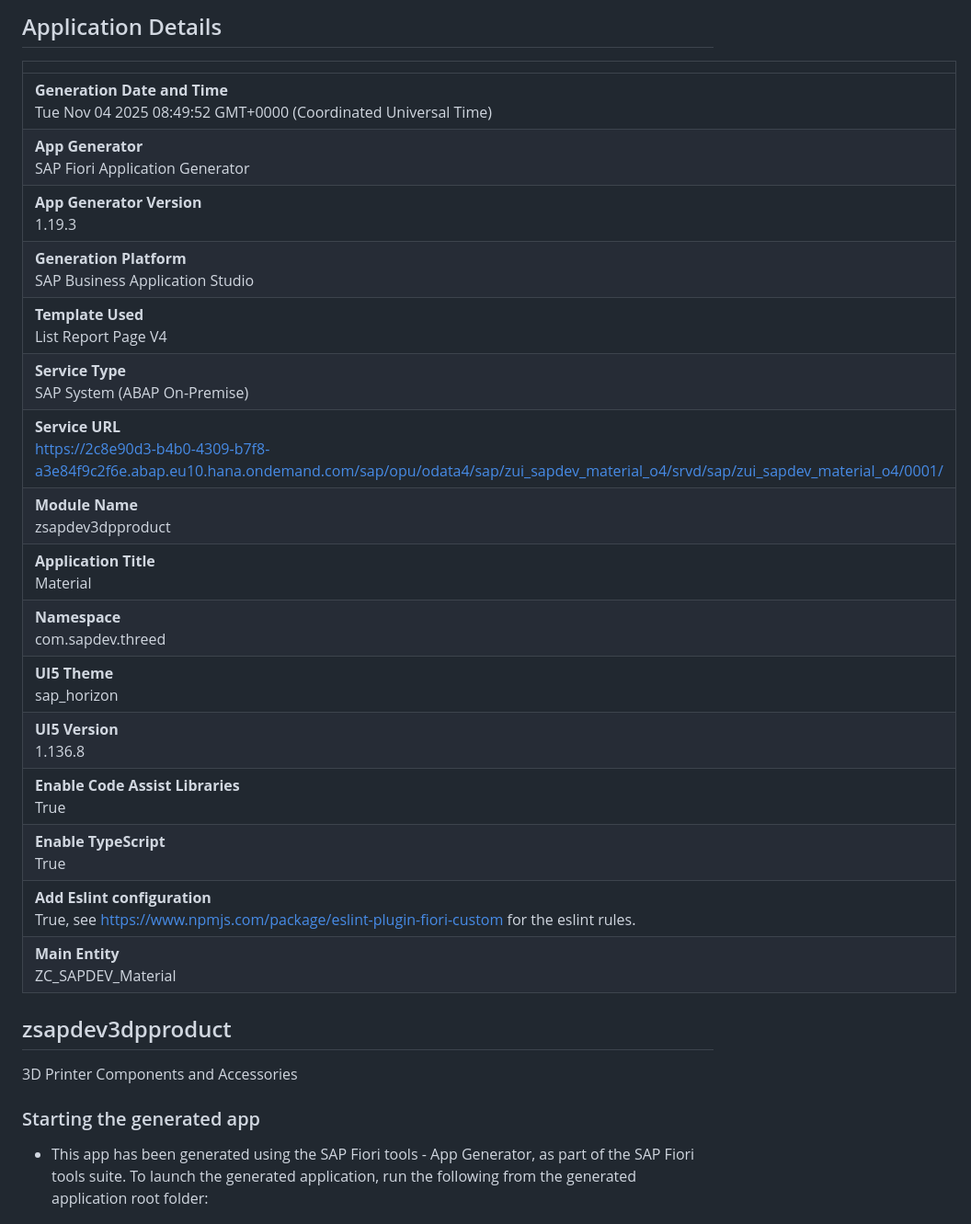
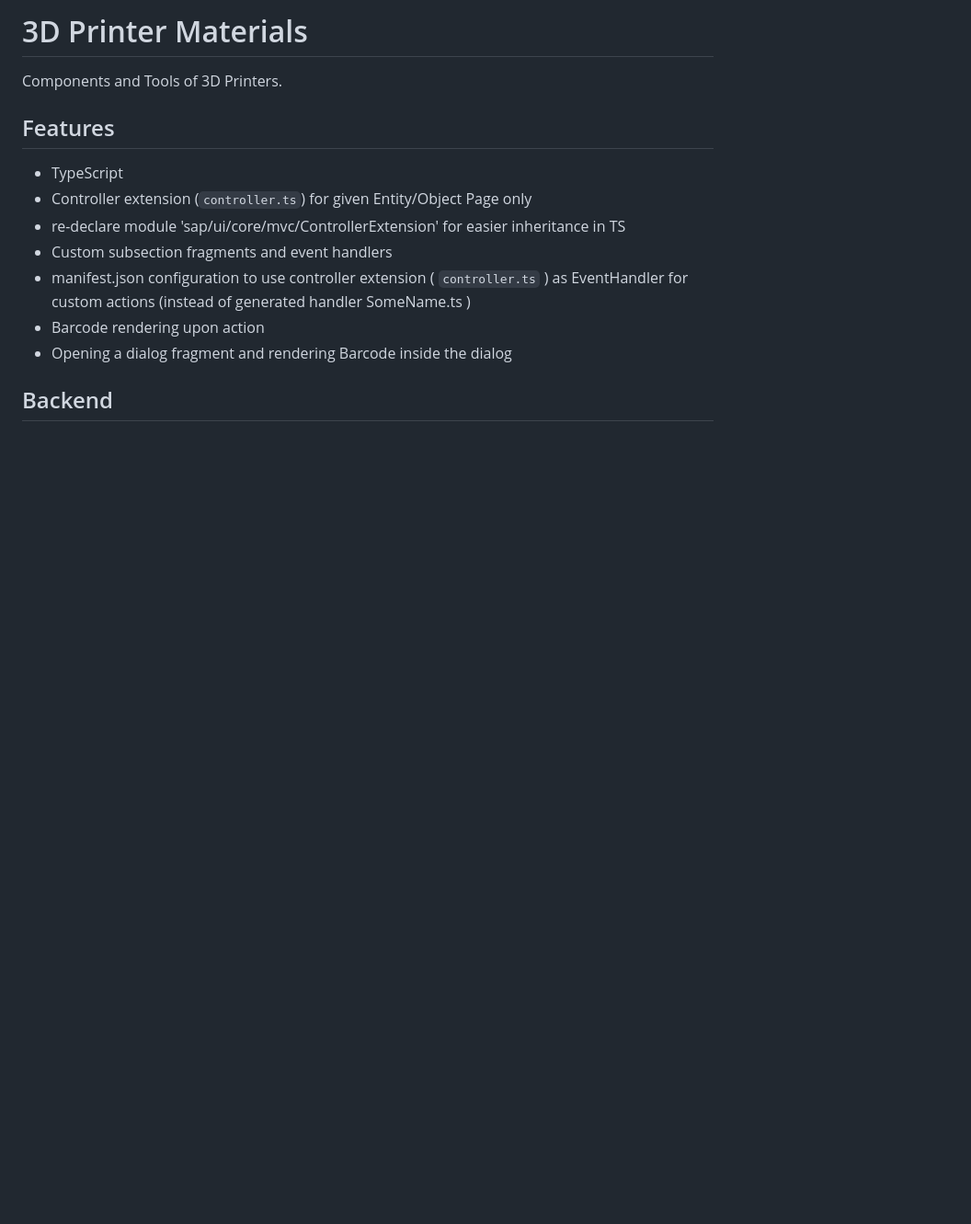
Before and after one commit to attilaberencsi/zsapdev_3dmat, a Markdown page: README.md, the part around the change printed below. Shown: that part at 92% size. Rendered like a GitHub page; blank space fills up the shorter version.

Commit message:
Opening a dialog fragment and rendering Barcode inside the dialog

```diff
--- a/README.md
+++ b/README.md
@@ -1,28 +1,16 @@
-## Application Details
-|               |
-| ------------- |
-|**Generation Date and Time**<br>Tue Nov 04 2025 08:49:52 GMT+0000 (Coordinated Universal Time)|
-|**App Generator**<br>SAP Fiori Application Generator|
-|**App Generator Version**<br>1.19.3|
-|**Generation Platform**<br>SAP Business Application Studio|
-|**Template Used**<br>List Report Page V4|
-|**Service Type**<br>SAP System (ABAP On-Premise)|
-|**Service URL**<br>https://2c8e90d3-b4b0-4309-b7f8-a3e84f9c2f6e.abap.eu10.hana.ondemand.com/sap/opu/odata4/sap/zui_sapdev_material_o4/srvd/sap/zui_sapdev_material_o4/0001/|
-|**Module Name**<br>zsapdev3dpproduct|
-|**Application Title**<br>Material|
-|**Namespace**<br>com.sapdev.threed|
-|**UI5 Theme**<br>sap_horizon|
-|**UI5 Version**<br>1.136.8|
-|**Enable Code Assist Libraries**<br>True|
-|**Enable TypeScript**<br>True|
-|**Add Eslint configuration**<br>True, see https://www.npmjs.com/package/eslint-plugin-fiori-custom for the eslint rules.|
-|**Main Entity**<br>ZC_SAPDEV_Material|
+# 3D Printer Materials
 
-## zsapdev3dpproduct
+Components and Tools of 3D Printers.
 
-3D Printer Components and Accessories
+## Features
 
-### Starting the generated app
+* TypeScript
+* Controller extension (`controller.ts`) for given Entity/Object Page only
+* re-declare module 'sap/ui/core/mvc/ControllerExtension' for easier inheritance in TS
+* Custom subsection fragments and event handlers
+* manifest.json configuration to use controller extension ( `controller.ts` ) as EventHandler for custom actions (instead of generated handler SomeName.ts )
+* Barcode rendering upon action
+* Opening a dialog fragment and rendering Barcode inside the dialog
 
--   This app has been generated using the SAP Fiori tools - App Generator, as part of the SAP Fiori tools suite.  To launch the generated application, run the following from the generated application root folder:
+## Backend
 
```
Also changed, not shown: other parts of README.md (+3 -11 lines), image/README/1762521624807.png (added), 3 other files.
